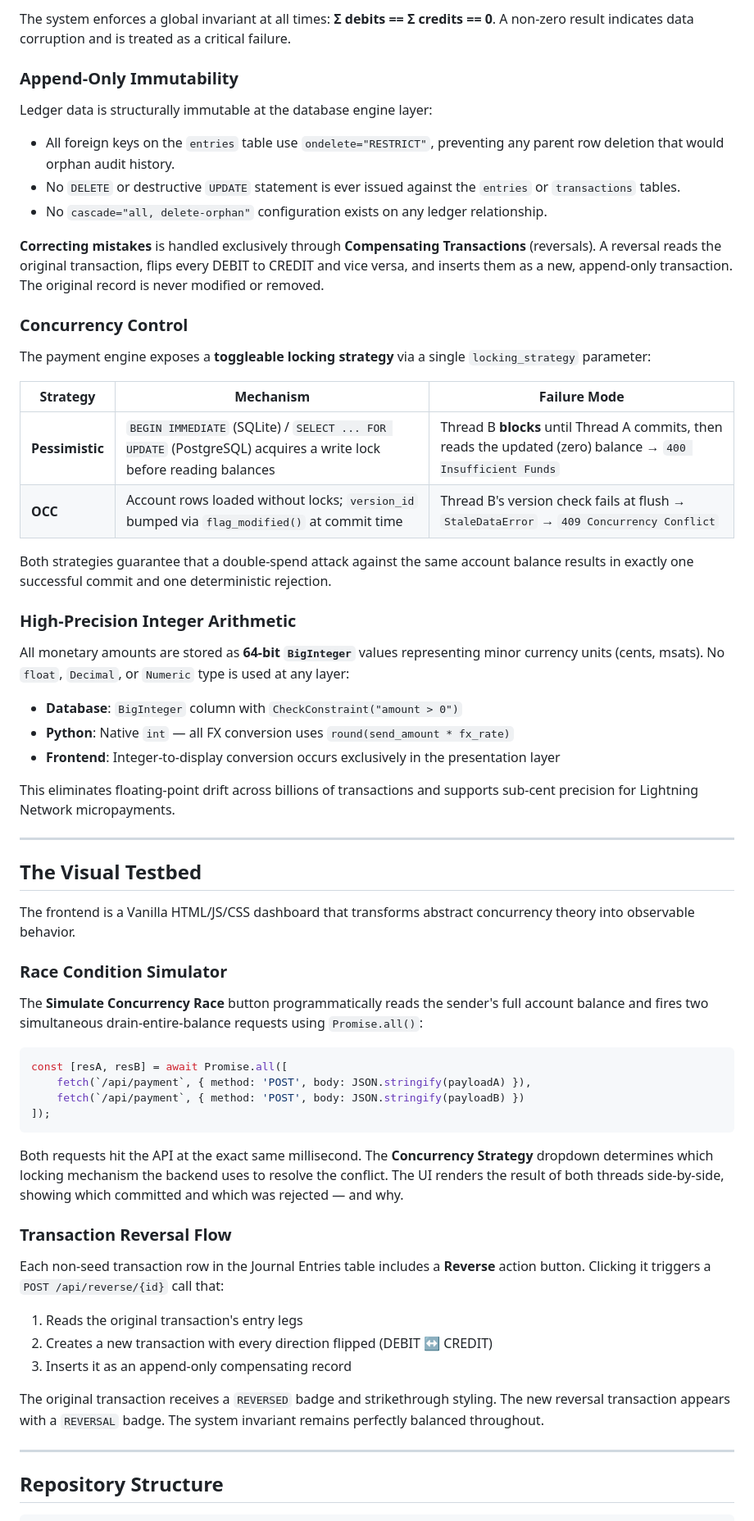
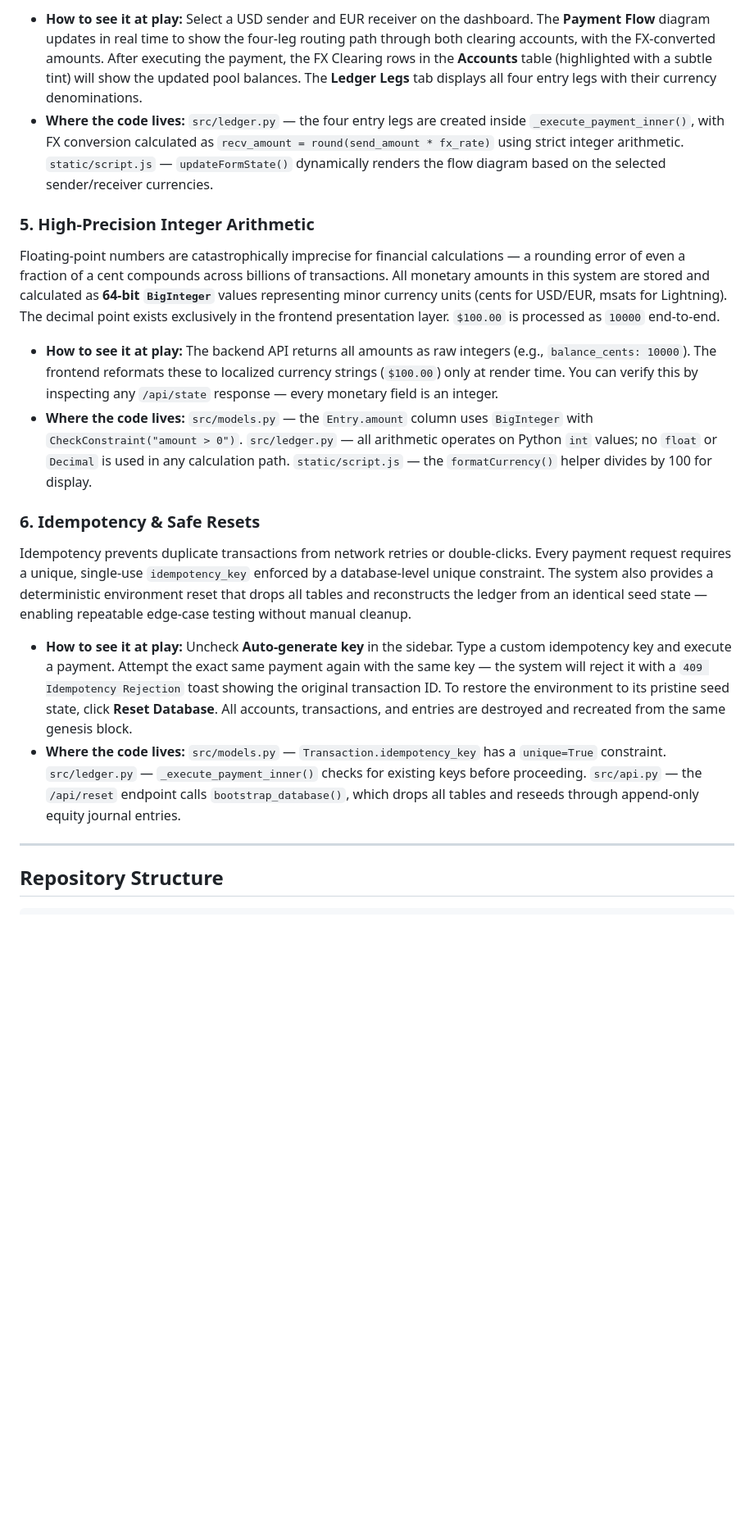
Before and after one commit to lagarcess/payment-ledger-service, a Markdown page: README.md, the part around one of its changes. Shown at 82% size. GitHub-like rendering; blank space fills up the shorter version.

Commit message:
docs(readme): merge architecture and testbed into guided-tour Key Concepts
Replace the static-wiki 'Core Architectural Concepts' and 'Visual Testbed'
sections with a single 'Key Concepts' section using a strict 3-part format
for each concept: technical definition, 'How to see it at play' (which
buttons to click), and 'Where the code lives' (exact files and functions).

Covers all 6 concepts: double-entry invariants, append-only immutability
& reversals, concurrency control (race conditions), cross-currency FX
clearing, high-precision integer arithmetic, and idempotency & safe resets.

Preserved sections untouched: title/hook, repository structure, layer
separation, quick start, API reference, error semantics, tech stack.

````diff
--- a/README.md
+++ b/README.md
@@ -22,66 +40,21 @@ DEBIT   Receiver (EUR)         →  Funds arrive at the receiver
 ```
 
-The system enforces a global invariant at all times: **Σ debits == Σ credits == 0**. A non-zero result indicates data corruption and is treated as a critical failure.
+- **How to see it at play:** Select a USD sender and EUR receiver on the dashboard. The **Payment Flow** diagram updates in real time to show the four-leg routing path through both clearing accounts, with the FX-converted amounts. After executing the payment, the FX Clearing rows in the **Accounts** table (highlighted with a subtle tint) will show the updated pool balances. The **Ledger Legs** tab displays all four entry legs with their currency denominations.
+- **Where the code lives:** `src/ledger.py` — the four entry legs are created inside `_execute_payment_inner()`, with FX conversion calculated as `recv_amount = round(send_amount * fx_rate)` using strict integer arithmetic. `static/script.js` — `updateFormState()` dynamically renders the flow diagram based on the selected sender/receiver currencies.
 
-### Append-Only Immutability
+### 5. High-Precision Integer Arithmetic
 
-Ledger data is structurally immutable at the database engine layer:
+Floating-point numbers are catastrophically imprecise for financial calculations — a rounding error of even a fraction of a cent compounds across billions of transactions. All monetary amounts in this system are stored and calculated as **64-bit `BigInteger`** values representing minor currency units (cents for USD/EUR, msats for Lightning). The decimal point exists exclusively in the frontend presentation layer. `$100.00` is processed as `10000` end-to-end.
 
-- All foreign keys on the `entries` table use `ondelete="RESTRICT"`, preventing any parent row deletion that would orphan audit history.
-- No `DELETE` or destructive `UPDATE` statement is ever issued against the `entries` or `transactions` tables.
-- No `cascade="all, delete-orphan"` configuration exists on any ledger relationship.
+- **How to see it at play:** The backend API returns all amounts as raw integers (e.g., `balance_cents: 10000`). The frontend reformats these to localized currency strings (`$100.00`) only at render time. You can verify this by inspecting any `/api/state` response — every monetary field is an integer.
+- **Where the code lives:** `src/models.py` — the `Entry.amount` column uses `BigInteger` with `CheckConstraint("amount > 0")`. `src/ledger.py` — all arithmetic operates on Python `int` values; no `float` or `Decimal` is used in any calculation path. `static/script.js` — the `formatCurrency()` helper divides by 100 for display.
 
-**Correcting mistakes** is handled exclusively through **Compensating Transactions** (reversals). A reversal reads the original transaction, flips every DEBIT to CREDIT and vice versa, and inserts them as a new, append-only transaction. The original record is never modified or removed.
+### 6. Idempotency & Safe Resets
 
-### Concurrency Control
+Idempotency prevents duplicate transactions from network retries or double-clicks. Every payment request requires a unique, single-use `idempotency_key` enforced by a database-level unique constraint. The system also provides a deterministic environment reset that drops all tables and reconstructs the ledger from an identical seed state — enabling repeatable edge-case testing without manual cleanup.
 
-The payment engine exposes a **toggleable locking strategy** via a single `locking_strategy` parameter:
-
-| Strategy | Mechanism | Failure Mode |
-|----------|-----------|-------------|
-| **Pessimistic** | `BEGIN IMMEDIATE` (SQLite) / `SELECT ... FOR UPDATE` (PostgreSQL) acquires a write lock before reading balances | Thread B **blocks** until Thread A commits, then reads the updated (zero) balance → `400 Insufficient Funds` |
-| **OCC** | Account rows loaded without locks; `version_id` bumped via `flag_modified()` at commit time | Thread B's version check fails at flush → `StaleDataError` → `409 Concurrency Conflict` |
-
-Both strategies guarantee that a double-spend attack against the same account balance results in exactly one successful commit and one deterministic rejection.
-
-### High-Precision Integer Arithmetic
-
-All monetary amounts are stored as **64-bit `BigInteger`** values representing minor currency units (cents, msats). No `float`, `Decimal`, or `Numeric` type is used at any layer:
-
-- **Database**: `BigInteger` column with `CheckConstraint("amount > 0")`
-- **Python**: Native `int` — all FX conversion uses `round(send_amount * fx_rate)`
-- **Frontend**: Integer-to-display conversion occurs exclusively in the presentation layer
-
-This eliminates floating-point drift across billions of transactions and supports sub-cent precision for Lightning Network micropayments.
-
----
-
-## The Visual Testbed
-
-The frontend is a Vanilla HTML/JS/CSS dashboard that transforms abstract concurrency theory into observable behavior.
-
-### Race Condition Simulator
-
-The **Simulate Concurrency Race** button programmatically reads the sender's full account balance and fires two simultaneous drain-entire-balance requests using `Promise.all()`:
-
-```javascript
-const [resA, resB] = await Promise.all([
-    fetch(`/api/payment`, { method: 'POST', body: JSON.stringify(payloadA) }),
-    fetch(`/api/payment`, { method: 'POST', body: JSON.stringify(payloadB) })
-]);
-```
-
-Both requests hit the API at the exact same millisecond. The **Concurrency Strategy** dropdown determines which locking mechanism the backend uses to resolve the conflict. The UI renders the result of both threads side-by-side, showing which committed and which was rejected — and why.
-
-### Transaction Reversal Flow
-
-Each non-seed transaction row in the Journal Entries table includes a **Reverse** action button. Clicking it triggers a `POST /api/reverse/{id}` call that:
-
-1. Reads the original transaction's entry legs
-2. Creates a new transaction with every direction flipped (DEBIT ↔ CREDIT)
-3. Inserts it as an append-only compensating record
-
-The original transaction receives a `REVERSED` badge and strikethrough styling. The new reversal transaction appears with a `REVERSAL` badge. The system invariant remains perfectly balanced throughout.
+- **How to see it at play:** Uncheck **Auto-generate key** in the sidebar. Type a custom idempotency key and execute a payment. Attempt the exact same payment again with the same key — the system will reject it with a `409 Idempotency Rejection` toast showing the original transaction ID. To restore the environment to its pristine seed state, click **Reset Database**. All accounts, transactions, and entries are destroyed and recreated from the same genesis block.
+- **Where the code lives:** `src/models.py` — `Transaction.idempotency_key` has a `unique=True` constraint. `src/ledger.py` — `_execute_payment_inner()` checks for existing keys before proceeding. `src/api.py` — the `/api/reset` endpoint calls `bootstrap_database()`, which drops all tables and reseeds through append-only equity journal entries.
 
 ---
 
````
Also changed, not shown: other parts of README.md (+26 -8 lines).
